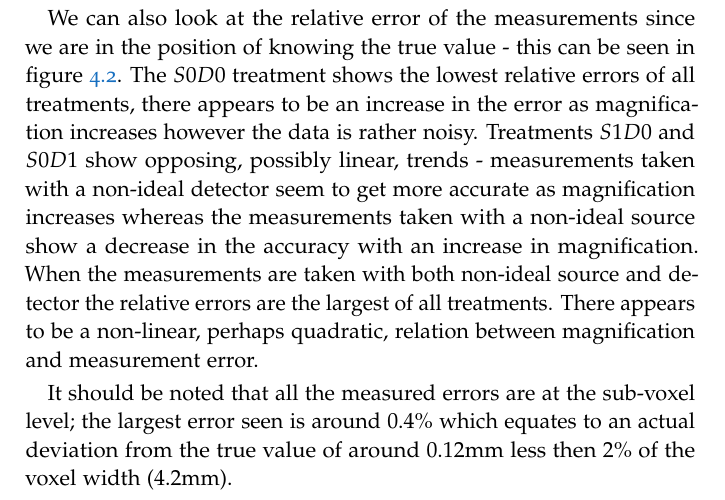
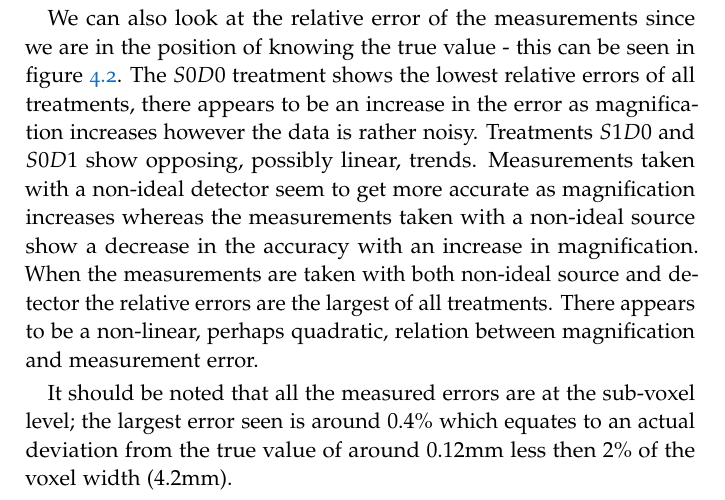
Before and after one commit to josh-gree/thesis, a LaTeX thesis (main.tex): part of page 17 of 21, cut so that both start at the same text. Compiled offline with pdfLaTeX.

Commit message:
edit to main.tex

```diff
--- a/main.tex
+++ b/main.tex
@@ -74,7 +74,7 @@ Initially we will look at the average radius, taken over ten repetitions, at eac
     \label{avgmeasuredradius}
 \end{figure}
 
-We can also look at the relative error of the measurements since we are in the position of knowing the true value - this can be seen in figure \ref{relerrormeasuredradius}. The $S0D0$ treatment shows the lowest relative errors of all treatments, there appears to be an increase in the error as magnification increases however the data is rather noisy. Treatments $S1D0$ and $S0D1$ show opposing, possibly linear, trends - measurements taken with a non-ideal detector seem to get more accurate as magnification increases whereas the measurements taken with a non-ideal source show a decrease in the accuracy with an increase in magnification. When the measurements are taken with both non-ideal source and detector the relative errors are the largest of all treatments. There appears to be a non-linear, perhaps quadratic, relation between magnification and measurement error.
+We can also look at the relative error of the measurements since we are in the position of knowing the true value - this can be seen in figure \ref{relerrormeasuredradius}. The $S0D0$ treatment shows the lowest relative errors of all treatments, there appears to be an increase in the error as magnification increases however the data is rather noisy. Treatments $S1D0$ and $S0D1$ show opposing, possibly linear, trends. Measurements taken with a non-ideal detector seem to get more accurate as magnification increases whereas the measurements taken with a non-ideal source show a decrease in the accuracy with an increase in magnification. When the measurements are taken with both non-ideal source and detector the relative errors are the largest of all treatments. There appears to be a non-linear, perhaps quadratic, relation between magnification and measurement error.
 
 \begin{figure}[h!]
   \centering
```
